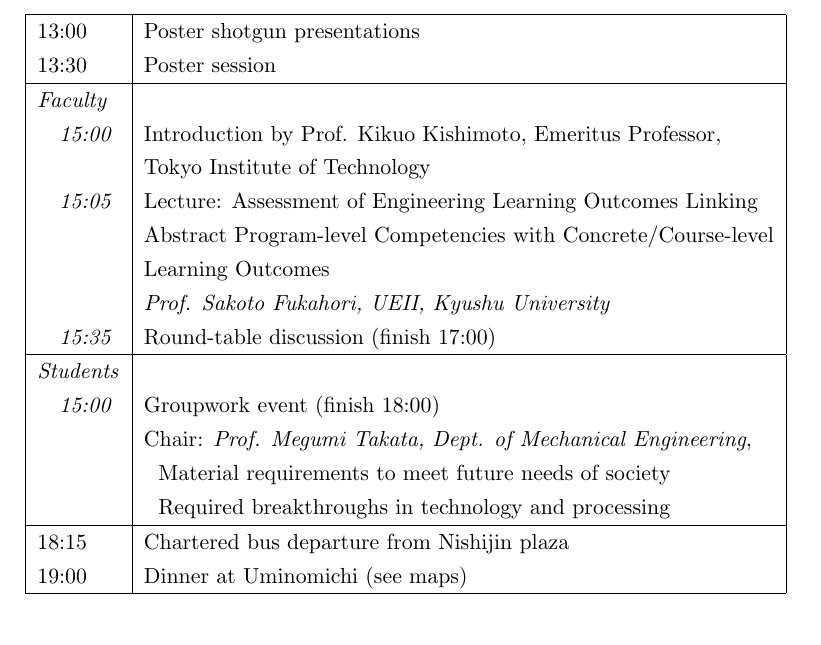
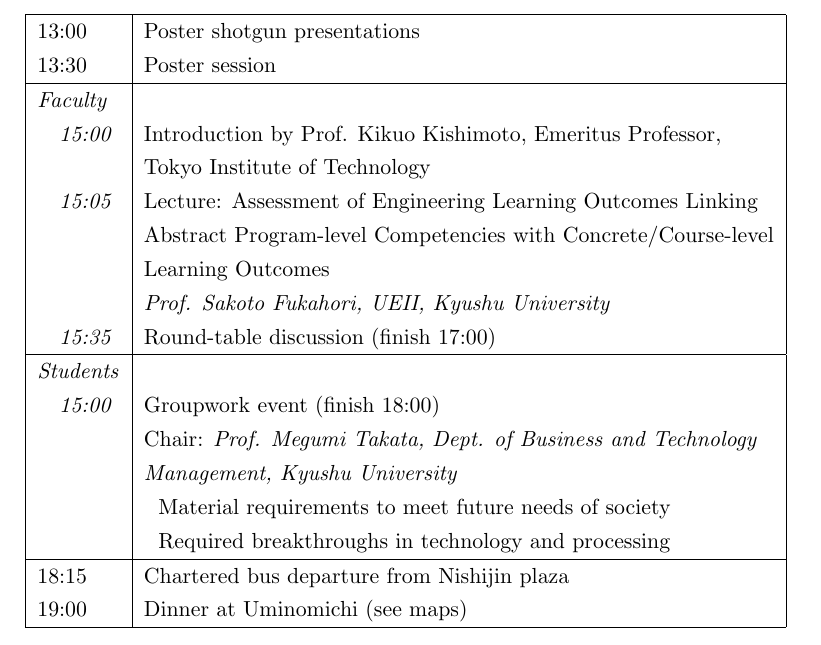
Before and after one commit to NanoScaleDesign/UKJEEL2018_proceedings, a LaTeX book (proceedings.tex, which reads schedule.tex): part of page 7 of 53, cut so that both start at the same text. Compiled offline with pdfLaTeX.

Commit message:
Fix Takata affiliation

```diff
--- a/schedule.tex
+++ b/schedule.tex
@@ -49,7 +49,8 @@ Chair: Prof. Teppei Yamada, Graduate School of Engineering, Kyushu University
     \hline
     \emph{Students} & \\
     \hspace{1em}\emph{15:00} & Groupwork event (finish 18:00) \\
-            & Chair: {\em Prof. Megumi Takata, Dept. of Mechanical Engineering},\\
+            & Chair: {\em Prof. Megumi Takata, 	Dept. of Business and Technology} \\
+            & {\em Management, Kyushu University}\\
             & ~ Material requirements to meet future needs of society \\
             & ~ Required breakthroughs in technology and processing \\
     \hline
```
